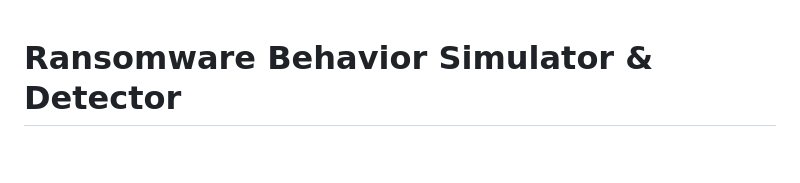
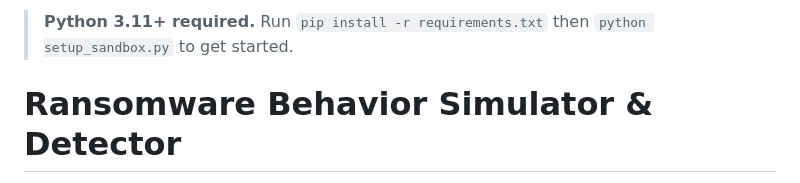
Before and after one commit to mcisco1/ransomware-behavior-detector, a Markdown page: README.md, the part around the change. GitHub-like rendering; blank space fills up the shorter version.

```diff
--- a/README.md
+++ b/README.md
@@ -1,3 +1,6 @@
+> **Python 3.11+ required.** Run `pip install -r requirements.txt` then `python setup_sandbox.py` to get started.
+
+
 # Ransomware Behavior Simulator & Detector
 
 A two-part offensive/defensive security project that demonstrates real-world ransomware behavioral analysis, detection, and automated incident response — built entirely in Python with a real-time web dashboard.
```
